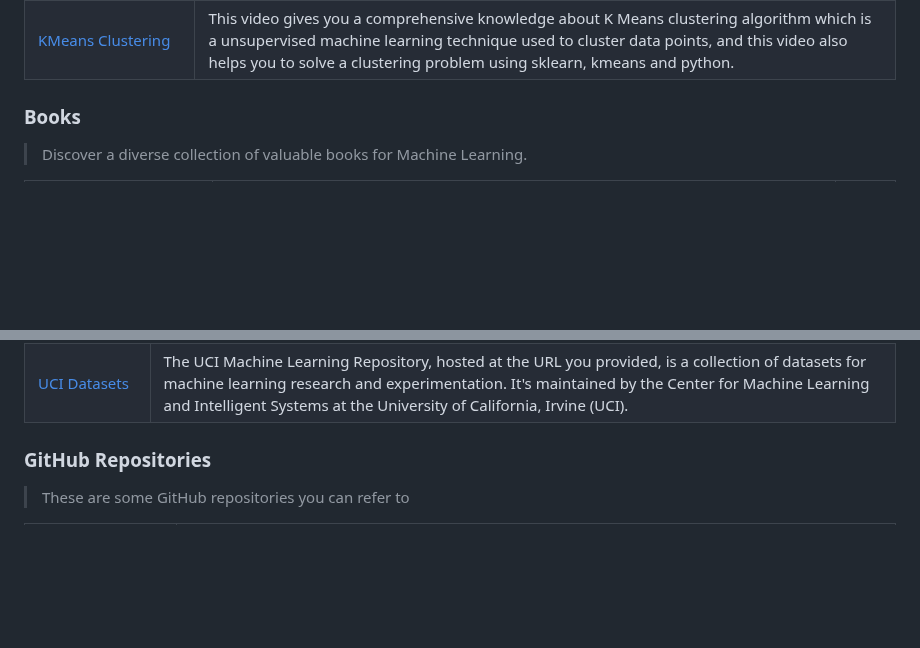
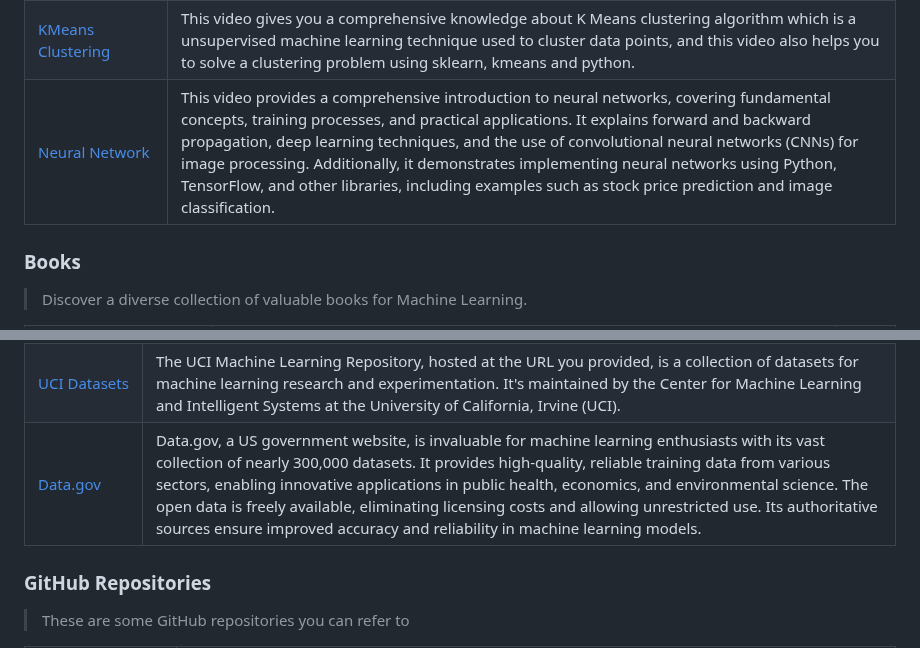
Before and after one commit to jfmartinz/ResourceHub, a Markdown page: Machine learning/readme.md, 2 parts joined by grey strips. GitHub-like rendering; blank space fills up the shorter version.

Commit message:
added machine learning algorithm and dataset website

```diff
--- a/Machine learning/readme.md
+++ b/Machine learning/readme.md
@@ -396,6 +396,10 @@
       <td ><a href="https://www.youtube.com/watch?v=EItlUEPCIzM">KMeans Clustering</a></td>
       <td>This video gives you a comprehensive knowledge about K Means clustering algorithm which is a unsupervised machine learning technique used to cluster data points, and this video also helps you to solve a  clustering problem using sklearn, kmeans and python.</td>
     </tr>
+    <tr>
+      <td ><a href="https://www.youtube.com/watch?v=ob1yS9g-Zcs&t=4728s">Neural Network</a></td>
+      <td>This video provides a comprehensive introduction to neural networks, covering fundamental concepts, training processes, and practical applications. It explains forward and backward propagation, deep learning techniques, and the use of convolutional neural networks (CNNs) for image processing. Additionally, it demonstrates implementing neural networks using Python, TensorFlow, and other libraries, including examples such as stock price prediction and image classification.</td>
+    </tr>
 </table>
 
 
@@ -457,6 +461,10 @@
       <tr>
         <td><a href="https://archive.ics.uci.edu/datasets">UCI Datasets</a></td>
         <td>The UCI Machine Learning Repository, hosted at the URL you provided, is a collection of datasets for machine learning research and experimentation. It's maintained by the Center for Machine Learning and Intelligent Systems at the University of California, Irvine (UCI). </td>
+      </tr>
+      <tr>
+        <td><a href="https://data.gov/">Data.gov</a></td>
+        <td>Data.gov, a US government website, is invaluable for machine learning enthusiasts with its vast collection of nearly 300,000 datasets. It provides high-quality, reliable training data from various sectors, enabling innovative applications in public health, economics, and environmental science. The open data is freely available, eliminating licensing costs and allowing unrestricted use. Its authoritative sources ensure improved accuracy and reliability in machine learning models.</td>
       </tr>
 </table>
 
```
